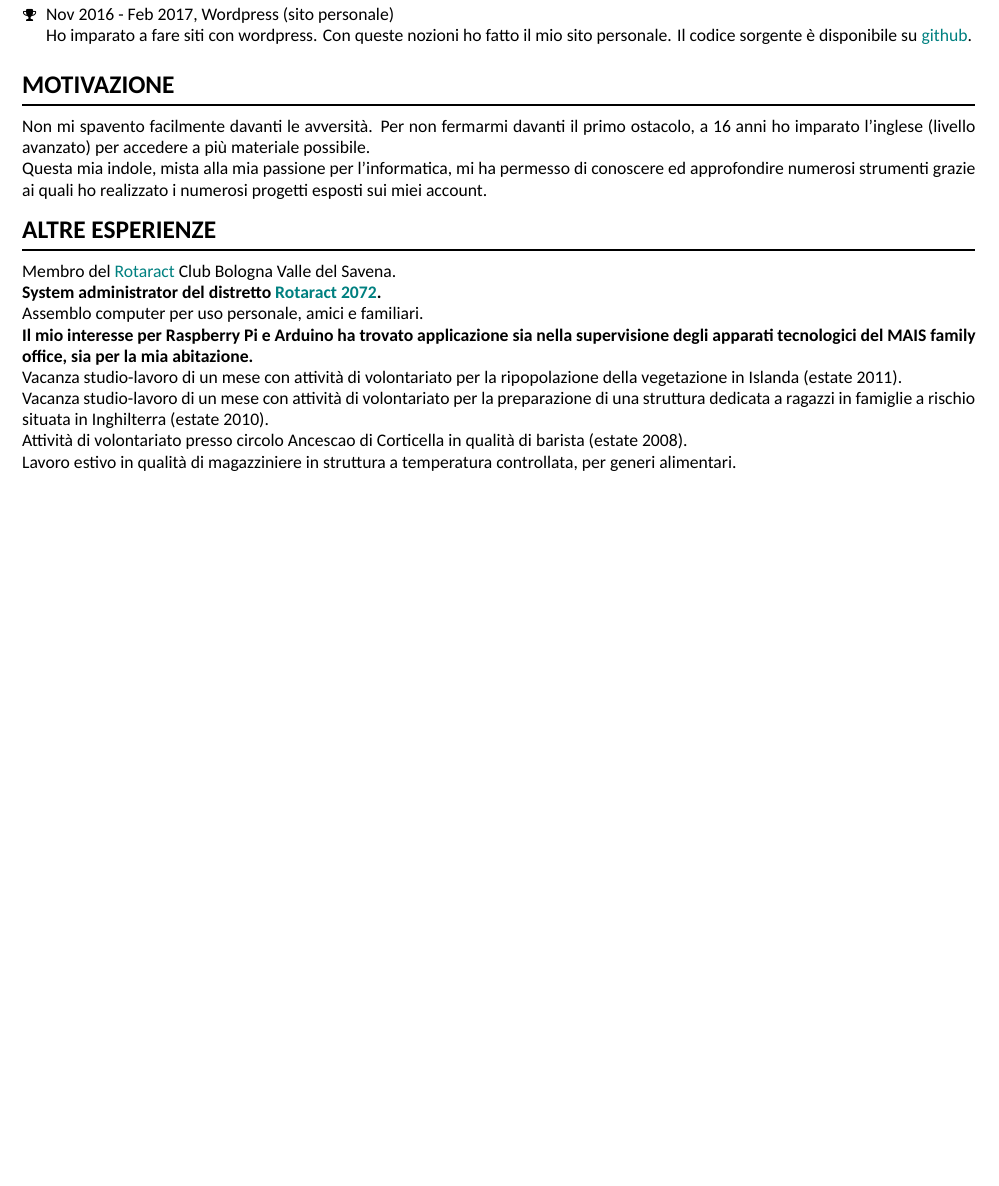
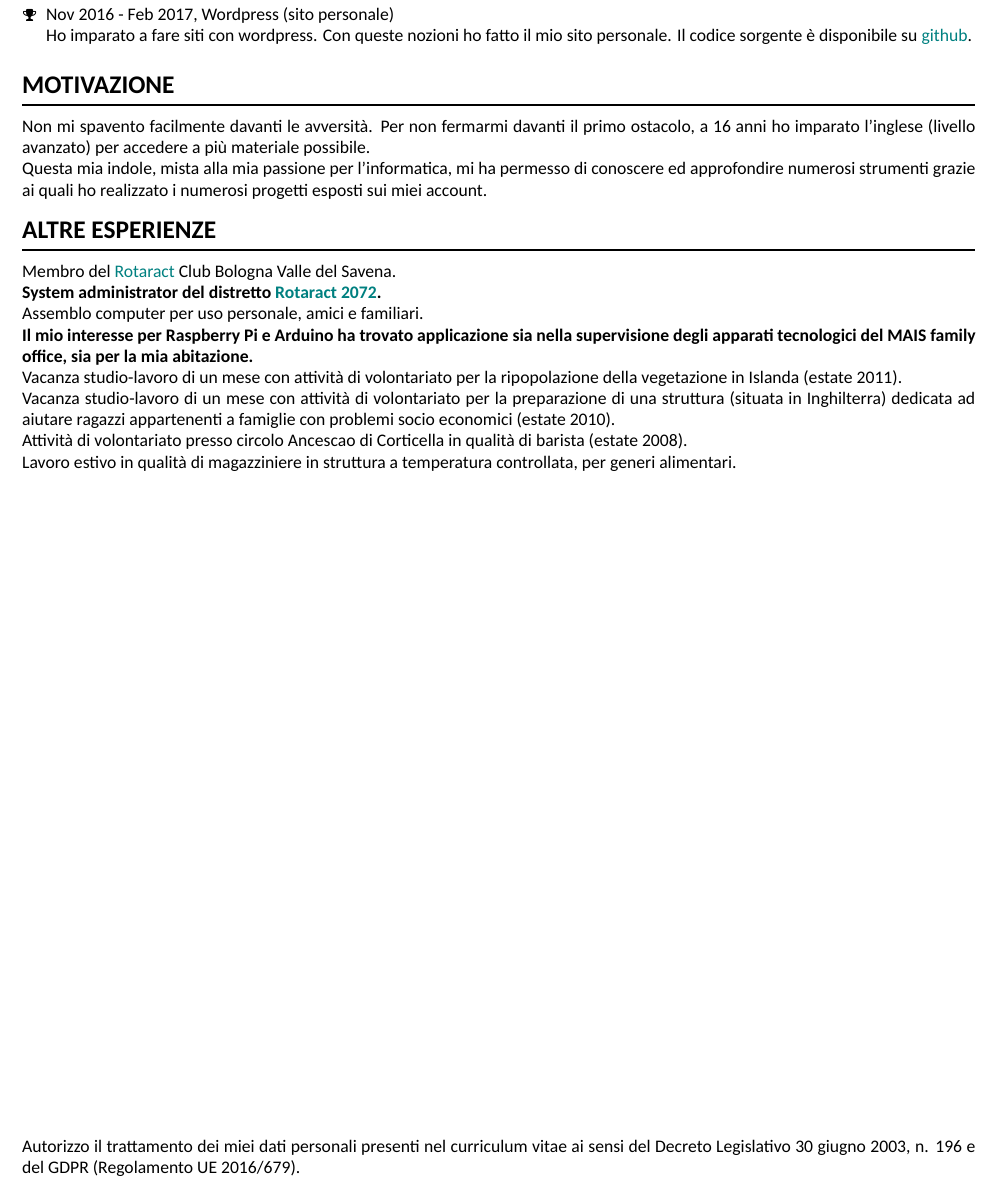
Before and after one commit to Mot93/CV-Mattia-Rubini, a LaTeX CV (CV-Mattia-Rubini.tex): part of page 2 of 2, cut so that both start at the same text, the shorter picture padded with empty space. Compiled offline with XeLaTeX.

Commit message:
Aggiunto DPR e corretto errori

```diff
--- a/CV-Mattia-Rubini.tex
+++ b/CV-Mattia-Rubini.tex
@@ -246,7 +246,7 @@
         \\Assemblo computer per uso personale, amici e familiari.
         \\ \textbf{Il mio interesse per Raspberry Pi e Arduino ha trovato applicazione sia nella supervisione degli apparati tecnologici del MAIS family office, sia per la mia abitazione.}
         \\Vacanza studio-lavoro di un mese con attività di volontariato per la ripopolazione della vegetazione in Islanda (estate 2011).
-        \\Vacanza studio-lavoro di un mese con attività di volontariato per la preparazione di una struttura dedicata a ragazzi in famiglie a rischio situata in Inghilterra (estate 2010).
+        \\Vacanza studio-lavoro di un mese con attività di volontariato per la preparazione di una struttura (situata in Inghilterra) dedicata ad aiutare ragazzi appartenenti a famiglie con problemi socio economici (estate 2010).
         \\Attività di volontariato presso circolo Ancescao di Corticella in qualità di barista (estate 2008).
         \\Lavoro estivo in qualità di magazziniere in struttura a temperatura controllata, per generi alimentari.
 
@@ -281,4 +281,7 @@
 %	{The Astrophysical Journal Vol.881, Issue 1, article id. 43, 20 pp} % Journal
 %	{\ADS{https://ui.adsabs.harvard.edu/abs/2019ApJ...881...43K}, \arXiv{https://arxiv.org/abs/1907.00731}} % ADS & arxiv links
 
+\vspace*{\fill}
+Autorizzo il trattamento dei miei dati personali presenti nel curriculum vitae ai sensi del Decreto Legislativo 30 giugno 2003, n. 196 e del GDPR (Regolamento UE 2016/679).
+
 \end{document}
```
Also changed, not shown: CV-Mattia-Rubini.pdf, 2 other files.
